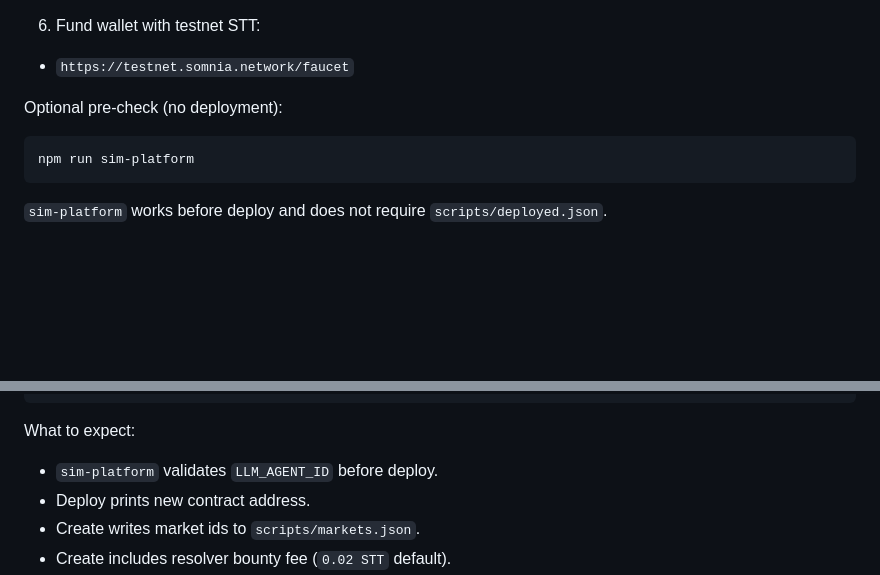
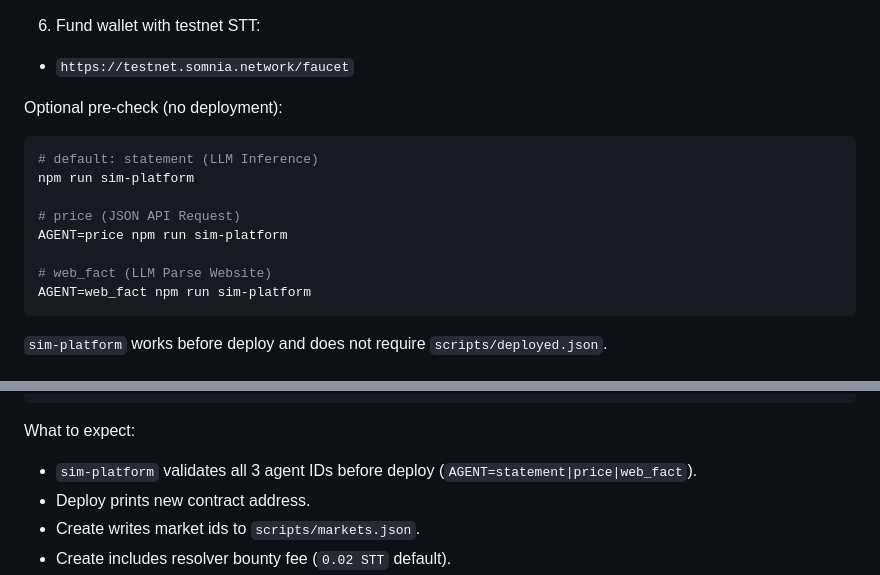
Before and after one commit to fiallodominguezernesto/Somnia-TruthMarket, a Markdown page: QUICKSTART.md, 2 parts joined by grey strips. Rendered like a GitHub page; blank space fills up the shorter version.

````diff
--- a/QUICKSTART.md
+++ b/QUICKSTART.md
@@ -55,7 +55,14 @@ The three agent IDs are already pre-filled in `.env.example` (so you usually onl
 Optional pre-check (no deployment):
 
 ```bash
+# default: statement (LLM Inference)
 npm run sim-platform
+
+# price (JSON API Request)
+AGENT=price npm run sim-platform
+
+# web_fact (LLM Parse Website)
+AGENT=web_fact npm run sim-platform
 ```
 
 `sim-platform` works before deploy and does not require `scripts/deployed.json`.
@@ -86,7 +93,7 @@ npm run claim
 ```
 
 What to expect:
-- `sim-platform` validates `LLM_AGENT_ID` before deploy.
+- `sim-platform` validates all 3 agent IDs before deploy (`AGENT=statement|price|web_fact`).
 - Deploy prints new contract address.
 - Create writes market ids to `scripts/markets.json`.
 - Create includes resolver bounty fee (`0.02 STT` default).
````
Also changed, not shown: HOW_TO_USE.md (+32 -2 lines).
